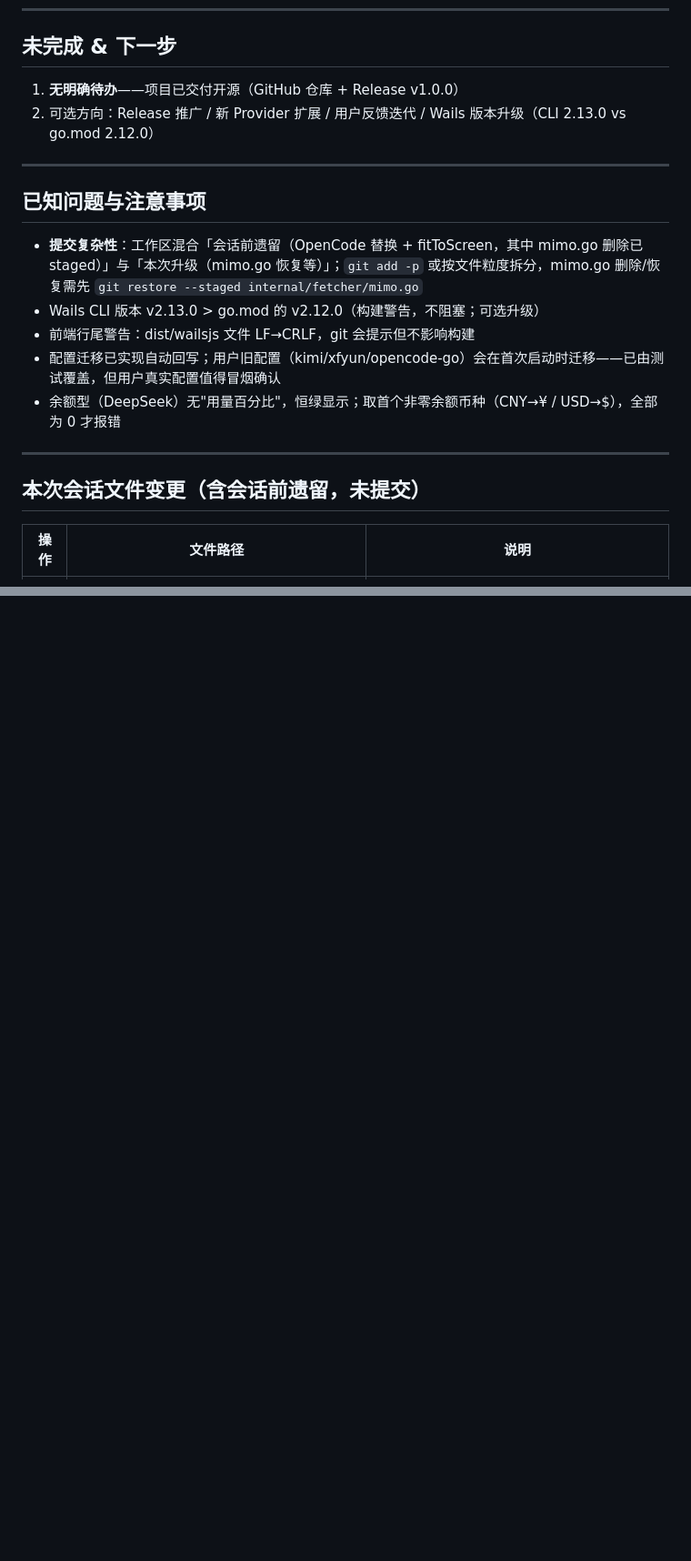
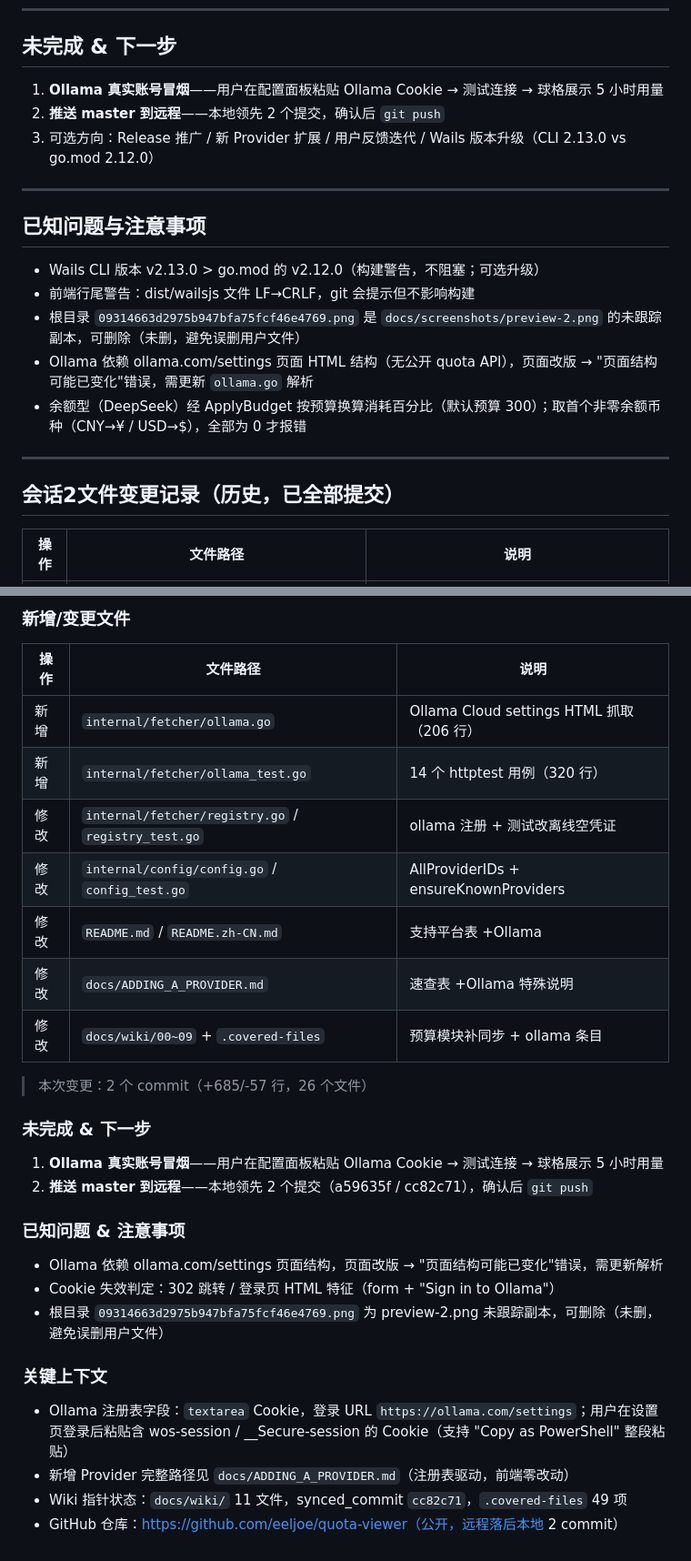
Before and after one commit to eeljoe/quota-viewer, a Markdown page: docs/STATUS.md, 2 parts joined by grey strips. Shown at 91% size. Drawn GitHub-style; blank space fills up the shorter version.

```diff
--- a/docs/STATUS.md
+++ b/docs/STATUS.md
@@ -85,22 +81,23 @@
 
 ## 未完成 & 下一步
 
-1. **无明确待办**——项目已交付开源（GitHub 仓库 + Release v1.0.0）
-2. 可选方向：Release 推广 / 新 Provider 扩展 / 用户反馈迭代 / Wails 版本升级（CLI 2.13.0 vs go.mod 2.12.0）
+1. **Ollama 真实账号冒烟**——用户在配置面板粘贴 Ollama Cookie → 测试连接 → 球格展示 5 小时用量
+2. **推送 master 到远程**——本地领先 2 个提交，确认后 `git push`
+3. 可选方向：Release 推广 / 新 Provider 扩展 / 用户反馈迭代 / Wails 版本升级（CLI 2.13.0 vs go.mod 2.12.0）
 
 ---
 
 ## 已知问题与注意事项
 
-- **提交复杂性**：工作区混合「会话前遗留（OpenCode 替换 + fitToScreen，其中 mimo.go 删除已 staged）」与「本次升级（mimo.go 恢复等）」；`git add -p` 或按文件粒度拆分，mimo.go 删除/恢复需先 `git restore --staged internal/fetcher/mimo.go`
 - Wails CLI 版本 v2.13.0 > go.mod 的 v2.12.0（构建警告，不阻塞；可选升级）
 - 前端行尾警告：dist/wailsjs 文件 LF→CRLF，git 会提示但不影响构建
-- 配置迁移已实现自动回写；用户旧配置（kimi/xfyun/opencode-go）会在首次启动时迁移——已由测试覆盖，但用户真实配置值得冒烟确认
-- 余额型（DeepSeek）无"用量百分比"，恒绿显示；取首个非零余额币种（CNY→¥ / USD→$），全部为 0 才报错
+- 根目录 `09314663d2975b947bfa75fcf46e4769.png` 是 `docs/screenshots/preview-2.png` 的未跟踪副本，可删除（未删，避免误删用户文件）
+- Ollama 依赖 ollama.com/settings 页面 HTML 结构（无公开 quota API），页面改版 → "页面结构可能已变化"错误，需更新 `ollama.go` 解析
+- 余额型（DeepSeek）经 ApplyBudget 按预算换算消耗百分比（默认预算 300）；取首个非零余额币种（CNY→¥ / USD→$），全部为 0 才报错
 
 ---
 
-## 本次会话文件变更（含会话前遗留，未提交）
+## 会话2文件变更记录（历史，已全部提交）
 
 | 操作 | 文件路径 | 说明 |
 |------|----------|------|
@@ -301,0 +352,27 @@
+### 新增/变更文件
+| 操作 | 文件路径 | 说明 |
+|------|----------|------|
+| 新增 | `internal/fetcher/ollama.go` | Ollama Cloud settings HTML 抓取（206 行） |
+| 新增 | `internal/fetcher/ollama_test.go` | 14 个 httptest 用例（320 行） |
+| 修改 | `internal/fetcher/registry.go` / `registry_test.go` | ollama 注册 + 测试改离线空凭证 |
+| 修改 | `internal/config/config.go` / `config_test.go` | AllProviderIDs + ensureKnownProviders |
+| 修改 | `README.md` / `README.zh-CN.md` | 支持平台表 +Ollama |
+| 修改 | `docs/ADDING_A_PROVIDER.md` | 速查表 +Ollama 特殊说明 |
+| 修改 | `docs/wiki/00~09` + `.covered-files` | 预算模块补同步 + ollama 条目 |
+
+> 本次变更：2 个 commit（+685/-57 行，26 个文件）
+
+### 未完成 & 下一步
+1. **Ollama 真实账号冒烟**——用户在配置面板粘贴 Ollama Cookie → 测试连接 → 球格展示 5 小时用量
+2. **推送 master 到远程**——本地领先 2 个提交（a59635f / cc82c71），确认后 `git push`
+
+### 已知问题 & 注意事项
+- Ollama 依赖 ollama.com/settings 页面结构，页面改版 → "页面结构可能已变化"错误，需更新解析
+- Cookie 失效判定：302 跳转 / 登录页 HTML 特征（form + "Sign in to Ollama"）
+- 根目录 `09314663d2975b947bfa75fcf46e4769.png` 为 preview-2.png 未跟踪副本，可删除（未删，避免误删用户文件）
+
+### 关键上下文
+- Ollama 注册表字段：`textarea` Cookie，登录 URL `https://ollama.com/settings`；用户在设置页登录后粘贴含 wos-session / __Secure-session 的 Cookie（支持 "Copy as PowerShell" 整段粘贴）
+- 新增 Provider 完整路径见 `docs/ADDING_A_PROVIDER.md`（注册表驱动，前端零改动）
+- Wiki 指针状态：`docs/wiki/` 11 文件，synced_commit `cc82c71`，`.covered-files` 49 项
+- GitHub 仓库：https://github.com/eeljoe/quota-viewer（公开，远程落后本地 2 commit）
```
Also changed, not shown: other parts of docs/STATUS.md (+82 -33 lines).
